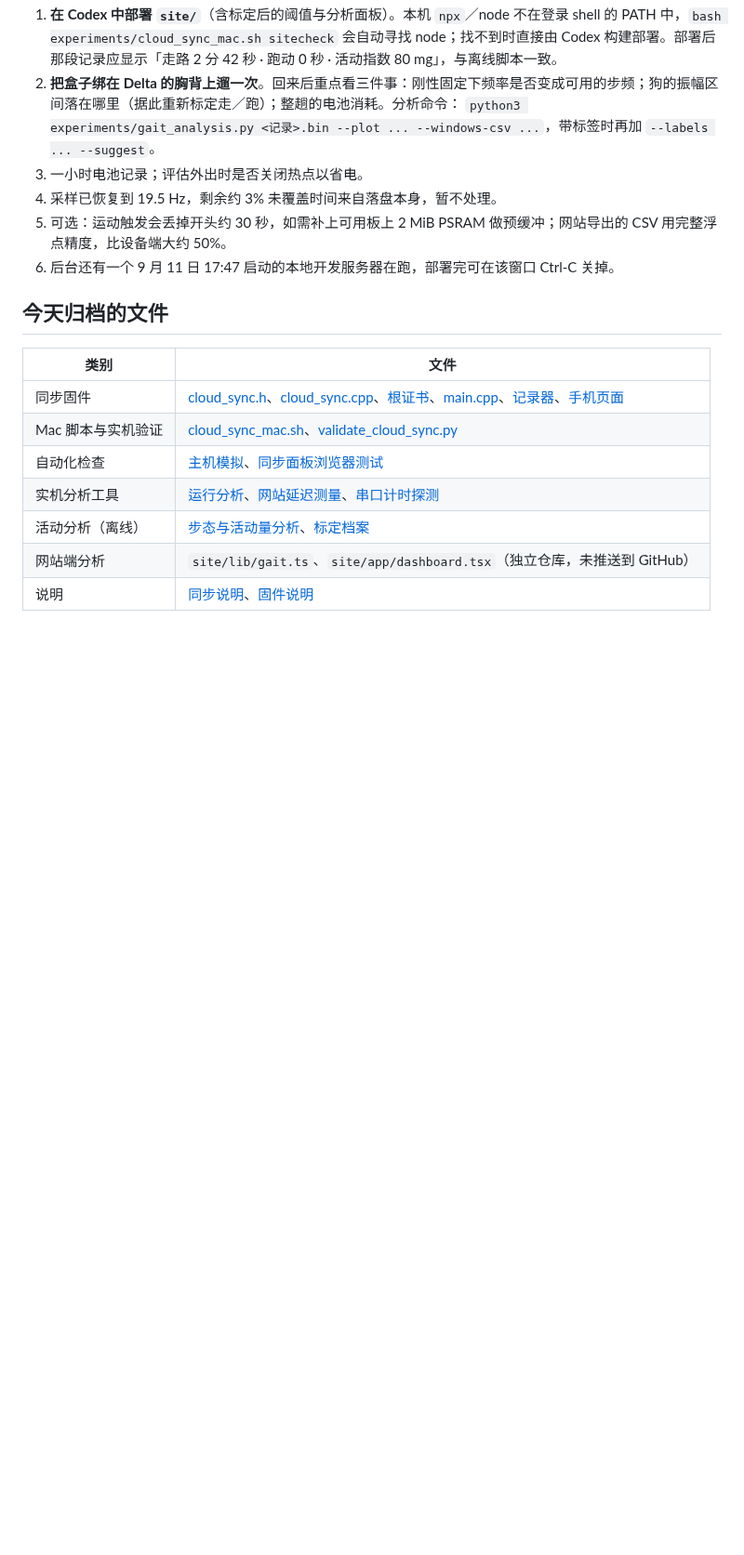
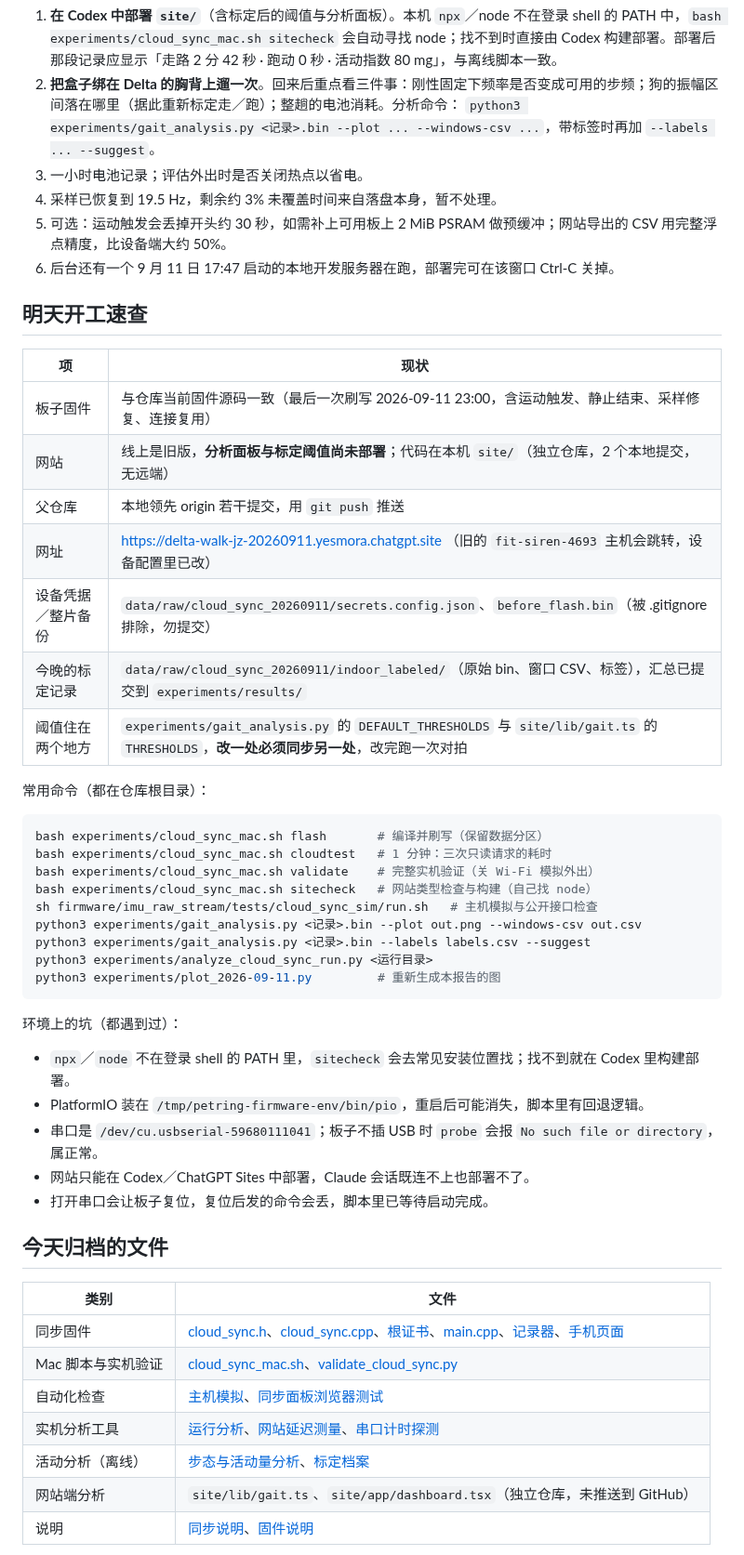
Before and after one commit to CUJonZhao/petring, a Markdown page: docs/2026-09-11_daily_report.md, the part around one of its changes. Shown at 93% size. GitHub-like rendering; blank space fills up the shorter version.

````diff
--- a/docs/2026-09-11_daily_report.md
+++ b/docs/2026-09-11_daily_report.md
@@ -178,6 +189,40 @@ flowchart LR
 5. 可选：运动触发会丢掉开头约 30 秒，如需补上可用板上 2 MiB PSRAM 做预缓冲；网站导出的 CSV 用完整浮点精度，比设备端大约 50%。
 6. 后台还有一个 9 月 11 日 17:47 启动的本地开发服务器在跑，部署完可在该窗口 Ctrl-C 关掉。
 
+## 明天开工速查
+
+| 项 | 现状 |
+|---|---|
+| 板子固件 | 与仓库当前固件源码一致（最后一次刷写 2026-09-11 23:00，含运动触发、静止结束、采样修复、连接复用） |
+| 网站 | 线上是旧版，**分析面板与标定阈值尚未部署**；代码在本机 `site/`（独立仓库，2 个本地提交，无远端） |
+| 父仓库 | 本地领先 origin 若干提交，用 `git push` 推送 |
+| 网址 | https://delta-walk-jz-20260911.yesmora.chatgpt.site （旧的 `fit-siren-4693` 主机会跳转，设备配置里已改） |
+| 设备凭据／整片备份 | `data/raw/cloud_sync_20260911/secrets.config.json`、`before_flash.bin`（被 .gitignore 排除，勿提交） |
+| 今晚的标定记录 | `data/raw/cloud_sync_20260911/indoor_labeled/`（原始 bin、窗口 CSV、标签），汇总已提交到 `experiments/results/` |
+| 阈值住在两个地方 | `experiments/gait_analysis.py` 的 `DEFAULT_THRESHOLDS` 与 `site/lib/gait.ts` 的 `THRESHOLDS`，**改一处必须同步另一处**，改完跑一次对拍 |
+
+常用命令（都在仓库根目录）：
+
+```sh
+bash experiments/cloud_sync_mac.sh flash       # 编译并刷写（保留数据分区）
+bash experiments/cloud_sync_mac.sh cloudtest   # 1 分钟：三次只读请求的耗时
+bash experiments/cloud_sync_mac.sh validate    # 完整实机验证（关 Wi-Fi 模拟外出）
+bash experiments/cloud_sync_mac.sh sitecheck   # 网站类型检查与构建（自己找 node）
+sh firmware/imu_raw_stream/tests/cloud_sync_sim/run.sh   # 主机模拟与公开接口检查
+python3 experiments/gait_analysis.py <记录>.bin --plot out.png --windows-csv out.csv
+python3 experiments/gait_analysis.py <记录>.bin --labels labels.csv --suggest
+python3 experiments/analyze_cloud_sync_run.py <运行目录>
+python3 experiments/plot_2026-09-11.py         # 重新生成本报告的图
+```
+
+环境上的坑（都遇到过）：
+
+- `npx`／`node` 不在登录 shell 的 PATH 里，`sitecheck` 会去常见安装位置找；找不到就在 Codex 里构建部署。
+- PlatformIO 装在 `/tmp/petring-firmware-env/bin/pio`，重启后可能消失，脚本里有回退逻辑。
+- 串口是 `/dev/cu.usbserial-59680111041`；板子不插 USB 时 `probe` 会报 `No such file or directory`，属正常。
+- 网站只能在 Codex／ChatGPT Sites 中部署，Claude 会话既连不上也部署不了。
+- 打开串口会让板子复位，复位后发的命令会丢，脚本里已等待启动完成。
+
 ## 今天归档的文件
 
 | 类别 | 文件 |
````
Also changed, not shown: other parts of docs/2026-09-11_daily_report.md (+11 -0 lines), docs/figures/gait_calibration_2026-09-11.png (added), docs/figures/tuning_2026-09-11.png (added), 5 other files.
